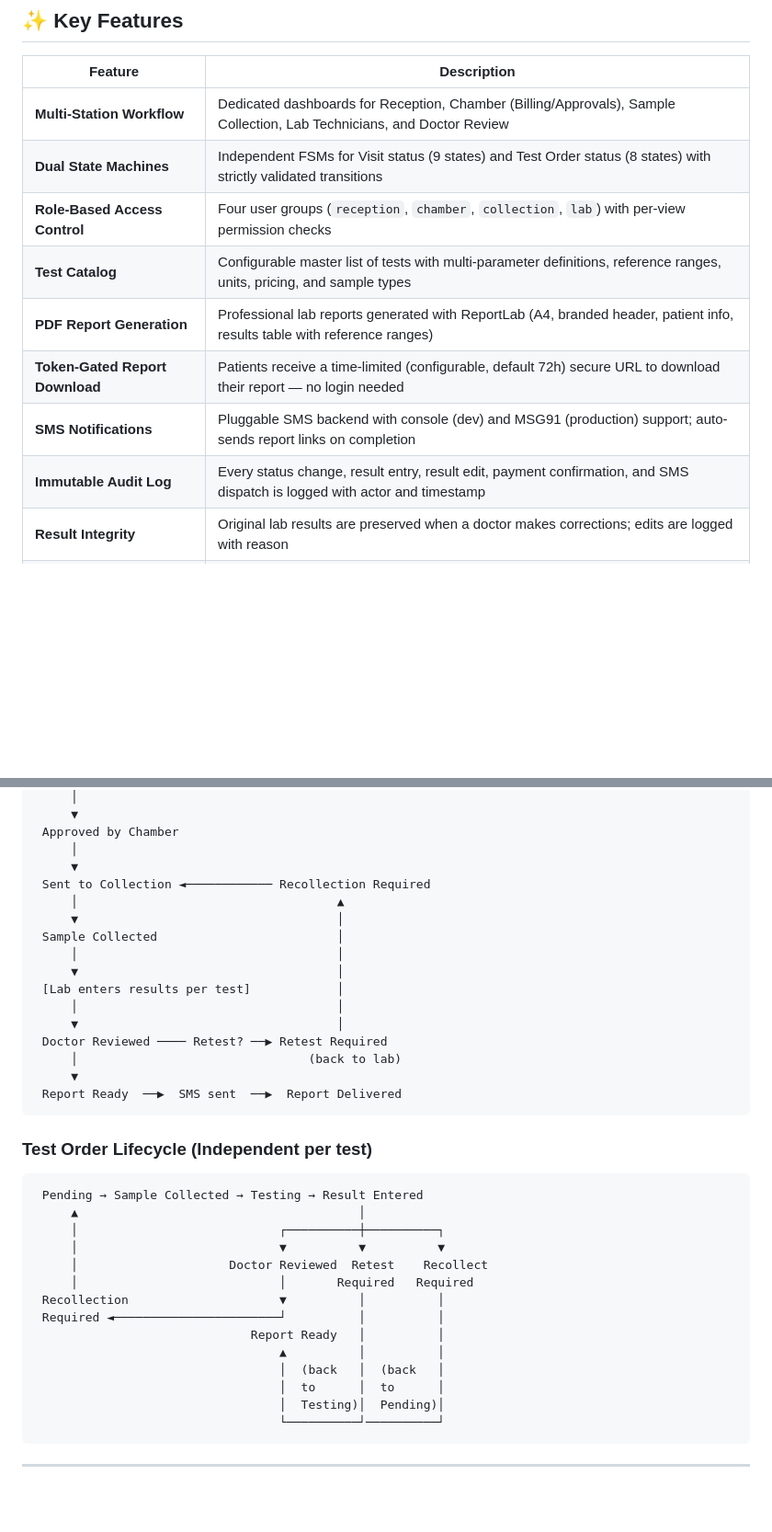
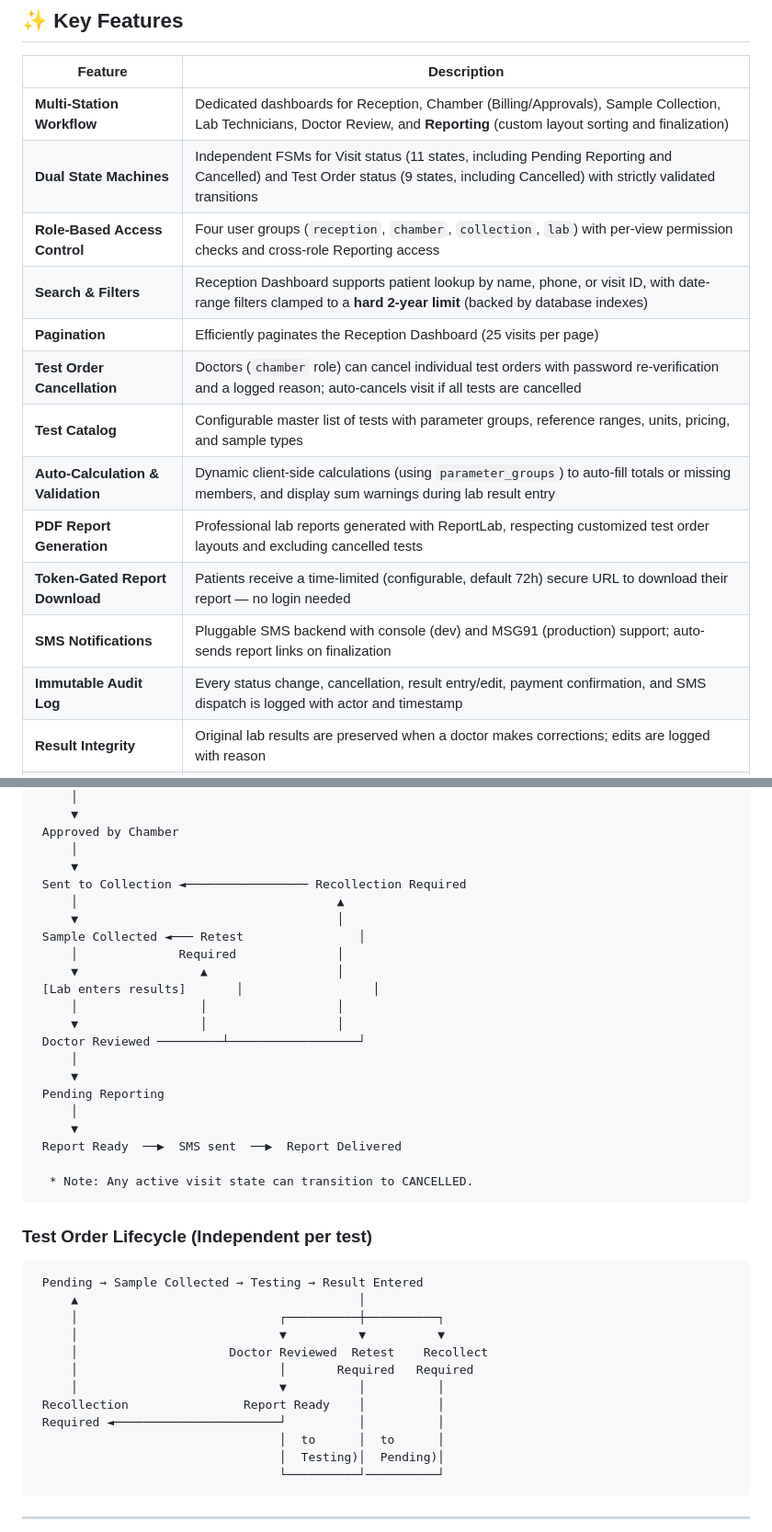
Before and after one commit to VenuGopal811/LabFlow, a Markdown page: README.md, 2 parts joined by grey strips. Shown at 92% size. Rendered like a GitHub page; blank space fills up the shorter version.

Commit message:
feat: add Reporting dashboard, test order cancellation, paginated search, and auto-calculation support to LabFlow system.

````diff
--- a/README.md
+++ b/README.md
@@ -8,14 +8,18 @@ A role-based, multi-station lab workflow engine built with **Django 5.x**. LabFl
 
 | Feature | Description |
 |---|---|
-| **Multi-Station Workflow** | Dedicated dashboards for Reception, Chamber (Billing/Approvals), Sample Collection, Lab Technicians, and Doctor Review |
-| **Dual State Machines** | Independent FSMs for Visit status (9 states) and Test Order status (8 states) with strictly validated transitions |
-| **Role-Based Access Control** | Four user groups (`reception`, `chamber`, `collection`, `lab`) with per-view permission checks |
-| **Test Catalog** | Configurable master list of tests with multi-parameter definitions, reference ranges, units, pricing, and sample types |
-| **PDF Report Generation** | Professional lab reports generated with ReportLab (A4, branded header, patient info, results table with reference ranges) |
+| **Multi-Station Workflow** | Dedicated dashboards for Reception, Chamber (Billing/Approvals), Sample Collection, Lab Technicians, Doctor Review, and **Reporting** (custom layout sorting and finalization) |
+| **Dual State Machines** | Independent FSMs for Visit status (11 states, including Pending Reporting and Cancelled) and Test Order status (9 states, including Cancelled) with strictly validated transitions |
+| **Role-Based Access Control** | Four user groups (`reception`, `chamber`, `collection`, `lab`) with per-view permission checks and cross-role Reporting access |
+| **Search & Filters** | Reception Dashboard supports patient lookup by name, phone, or visit ID, with date-range filters clamped to a **hard 2-year limit** (backed by database indexes) |
+| **Pagination** | Efficiently paginates the Reception Dashboard (25 visits per page) |
+| **Test Order Cancellation** | Doctors (`chamber` role) can cancel individual test orders with password re-verification and a logged reason; auto-cancels visit if all tests are cancelled |
+| **Test Catalog** | Configurable master list of tests with parameter groups, reference ranges, units, pricing, and sample types |
+| **Auto-Calculation & Validation** | Dynamic client-side calculations (using `parameter_groups`) to auto-fill totals or missing members, and display sum warnings during lab result entry |
+| **PDF Report Generation** | Professional lab reports generated with ReportLab, respecting customized test order layouts and excluding cancelled tests |
 | **Token-Gated Report Download** | Patients receive a time-limited (configurable, default 72h) secure URL to download their report — no login needed |
-| **SMS Notifications** | Pluggable SMS backend with console (dev) and MSG91 (production) support; auto-sends report links on completion |
-| **Immutable Audit Log** | Every status change, result entry, result edit, payment confirmation, and SMS dispatch is logged with actor and timestamp |
+| **SMS Notifications** | Pluggable SMS backend with console (dev) and MSG91 (production) support; auto-sends report links on finalization |
+| **Immutable Audit Log** | Every status change, cancellation, result entry/edit, payment confirmation, and SMS dispatch is logged with actor and timestamp |
 | **Result Integrity** | Original lab results are preserved when a doctor makes corrections; edits are logged with reason |
 | **Retest & Recollection** | Doctor can flag individual tests for retest or recollection, which automatically reverts the visit to the appropriate station |
 | **Django Admin Integration** | Full admin site with colored status badges, bulk actions, inline editing, and station-aware views |
@@ -110,19 +116,24 @@ LabFlow/
  Approved by Chamber
      │
      ▼
- Sent to Collection ◄──────────── Recollection Required
+ Sent to Collection ◄───────────────── Recollection Required
      │                                    ▲
      ▼                                    │
- Sample Collected                         │
-     │                                    │
-     ▼                                    │
- [Lab enters results per test]            │
-     │                                    │
-     ▼                                    │
- Doctor Reviewed ──── Retest? ──▶ Retest Required
-     │                                (back to lab)
+ Sample Collected ◄─── Retest                │
+     │              Required              │
+     ▼                 ▲                  │
+ [Lab enters results]       │                  │
+     │                 │                  │
+     ▼                 │                  │
+ Doctor Reviewed ─────────┴──────────────────┘
+     │
+     ▼
+ Pending Reporting
+     │
      ▼
  Report Ready  ──▶  SMS sent  ──▶  Report Delivered
+
+  * Note: Any active visit state can transition to CANCELLED.
 ```
 
 ### Test Order Lifecycle (Independent per test)
@@ -134,11 +145,9 @@ LabFlow/
      │                            ▼          ▼          ▼
      │                     Doctor Reviewed  Retest    Recollect
      │                            │       Required   Required
- Recollection                     ▼          │          │
+     │                            ▼          │          │
+ Recollection                Report Ready    │          │
  Required ◄───────────────────────┘          │          │
-                              Report Ready   │          │
-                                  ▲          │          │
-                                  │  (back   │  (back   │
                                   │  to      │  to      │
                                   │  Testing)│  Pending)│
                                   └──────────┘──────────┘
````
Also changed, not shown: other parts of README.md (+24 -11 lines).
